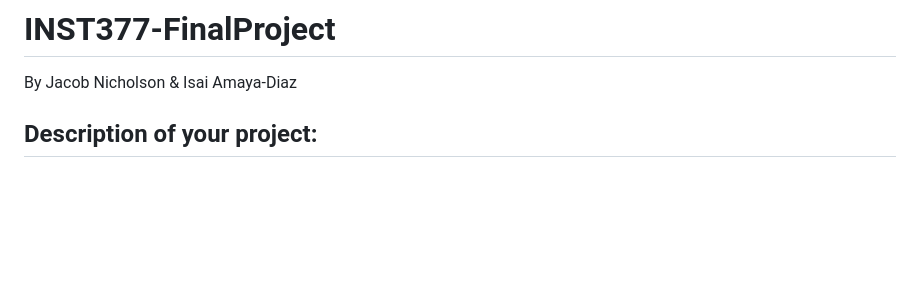
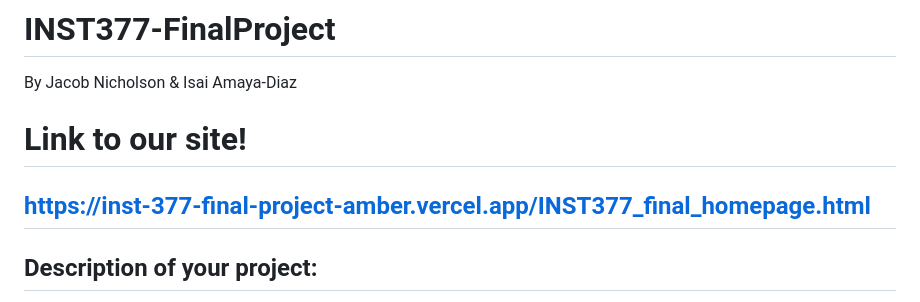
Before and after one commit to jnic11-ops/INST377-FinalProject, a Markdown page: README.md, the part around the change. GitHub-like rendering; blank space fills up the shorter version.

```diff
--- a/README.md
+++ b/README.md
@@ -1,5 +1,8 @@
 # INST377-FinalProject
 By Jacob Nicholson & Isai Amaya-Diaz
+
+# Link to our site!
+## https://inst-377-final-project-amber.vercel.app/INST377_final_homepage.html
 
 ## Description of your project:
 The UMD Activity Finder helps students find activities based on their mood, time, group size, and personal preferences. This application will bring students together, promote engagement on campus, and help students discover the endless possibilities to overcome boredom.
```
